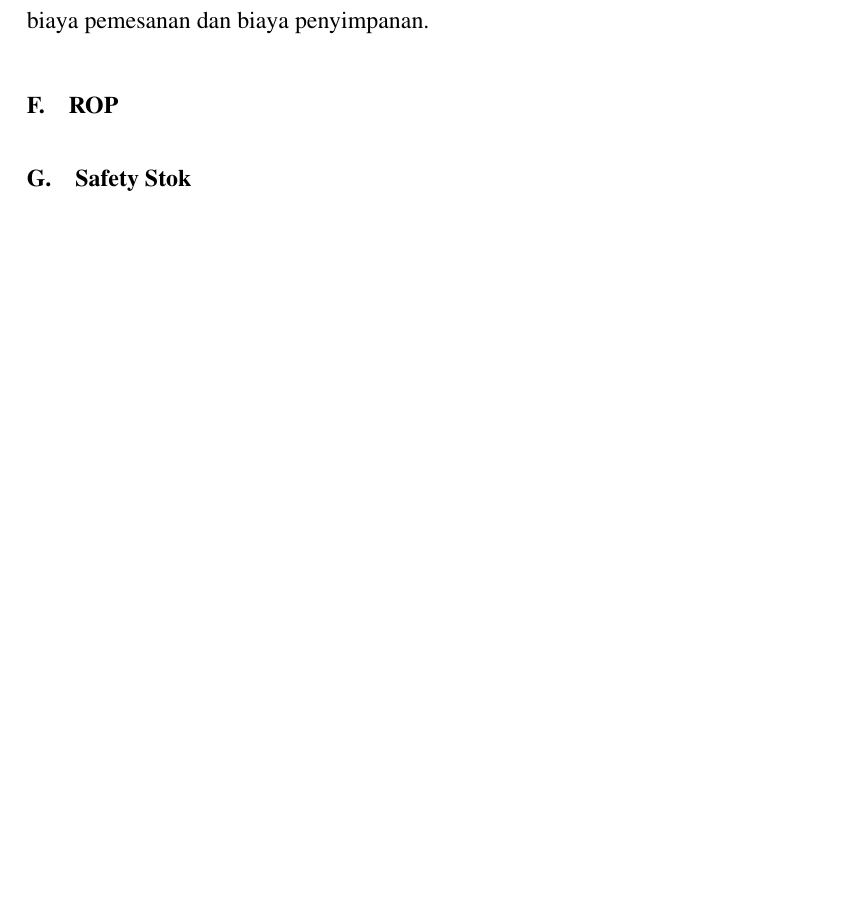
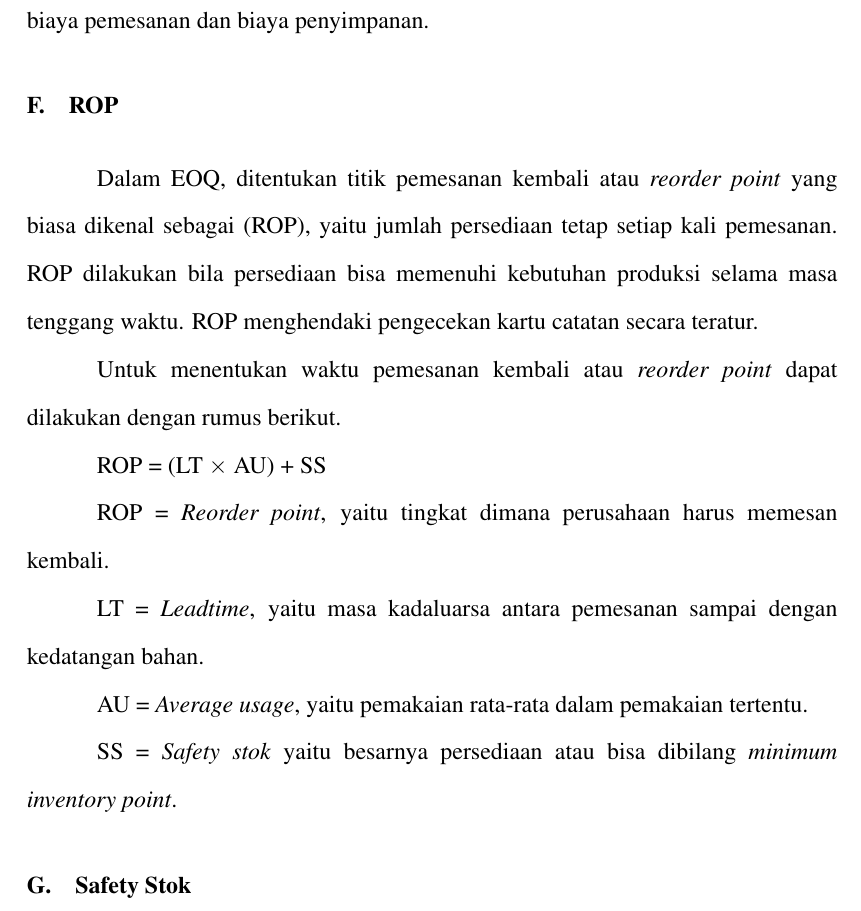
Before and after one commit to MauL08/MyThesis, a LaTeX thesis (template-skripsi.tex, which reads bab2.tex): part of page 22 of 23, cut so that both start at the same text, the shorter picture padded with empty space. Compiled offline with pdfLaTeX.

Commit message:
add ROP bab 2

```diff
--- a/bab2.tex
+++ b/bab2.tex
@@ -381,6 +381,21 @@ Dari hitungan EOQ yang sudah dilakukan sebelumnya, jumlah penjualan tahunan sebe
 Jadi, dapat disimpulkan bahwa perhitungan EOQ ini bersifat konstan terhadap biaya pemesanan dan biaya penyimpanan.
 
 \section{ROP}
+
+Dalam EOQ, ditentukan titik pemesanan kembali atau \textit{reorder point} yang biasa dikenal sebagai (ROP), yaitu jumlah persediaan tetap setiap kali pemesanan. ROP dilakukan bila persediaan bisa memenuhi kebutuhan produksi selama masa tenggang waktu. ROP menghendaki pengecekan kartu catatan secara teratur.
+
+Untuk menentukan waktu pemesanan kembali atau \textit{reorder point} dapat dilakukan dengan rumus berikut.
+
+ROP = (LT $\times$ AU) + SS
+
+ROP = \textit{Reorder point}, yaitu tingkat dimana perusahaan harus memesan kembali.
+
+LT = \textit{Leadtime}, yaitu masa kadaluarsa antara pemesanan sampai dengan kedatangan bahan.
+
+AU = \textit{Average usage}, yaitu pemakaian rata-rata dalam pemakaian tertentu.
+
+SS = \textit{Safety stok} yaitu besarnya persediaan atau bisa dibilang \textit{minimum inventory point}.
+
 \section{Safety Stok}
 \section{Analisa Persediaan}
 \section{Pengendalian Sistem Persediaan}
```
Also changed, not shown: template-skripsi.pdf.
